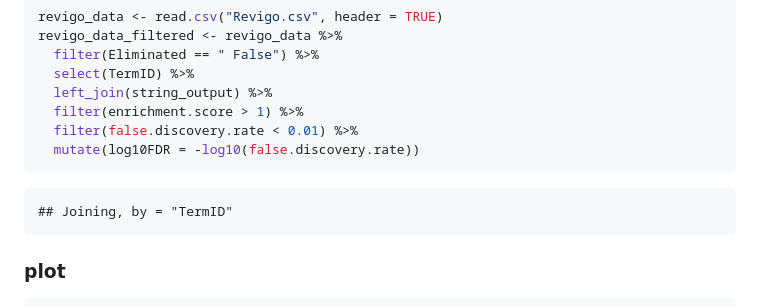
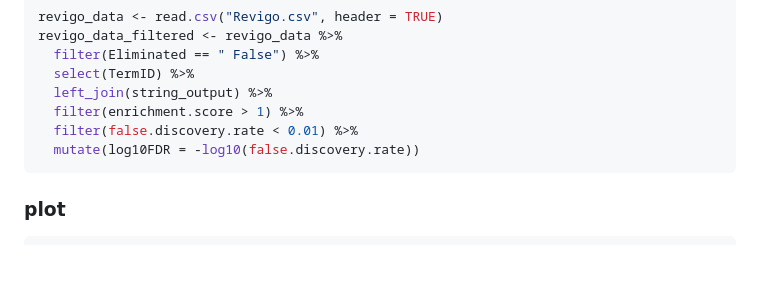
Before and after one commit to bshashikadze/diabetes-lung-omics-paper, a Markdown page: proteomics bioinformatics/README.md, the part around the change. Rendered like a GitHub page; blank space fills up the shorter version.

````diff
--- a/proteomics bioinformatics/README.md
+++ b/proteomics bioinformatics/README.md
@@ -153,7 +153,6 @@ revigo_data_filtered <- revigo_data %>%
   mutate(log10FDR = -log10(false.discovery.rate))
 ```
 
-    ## Joining, by = "TermID"
 
 ### plot
 
````
